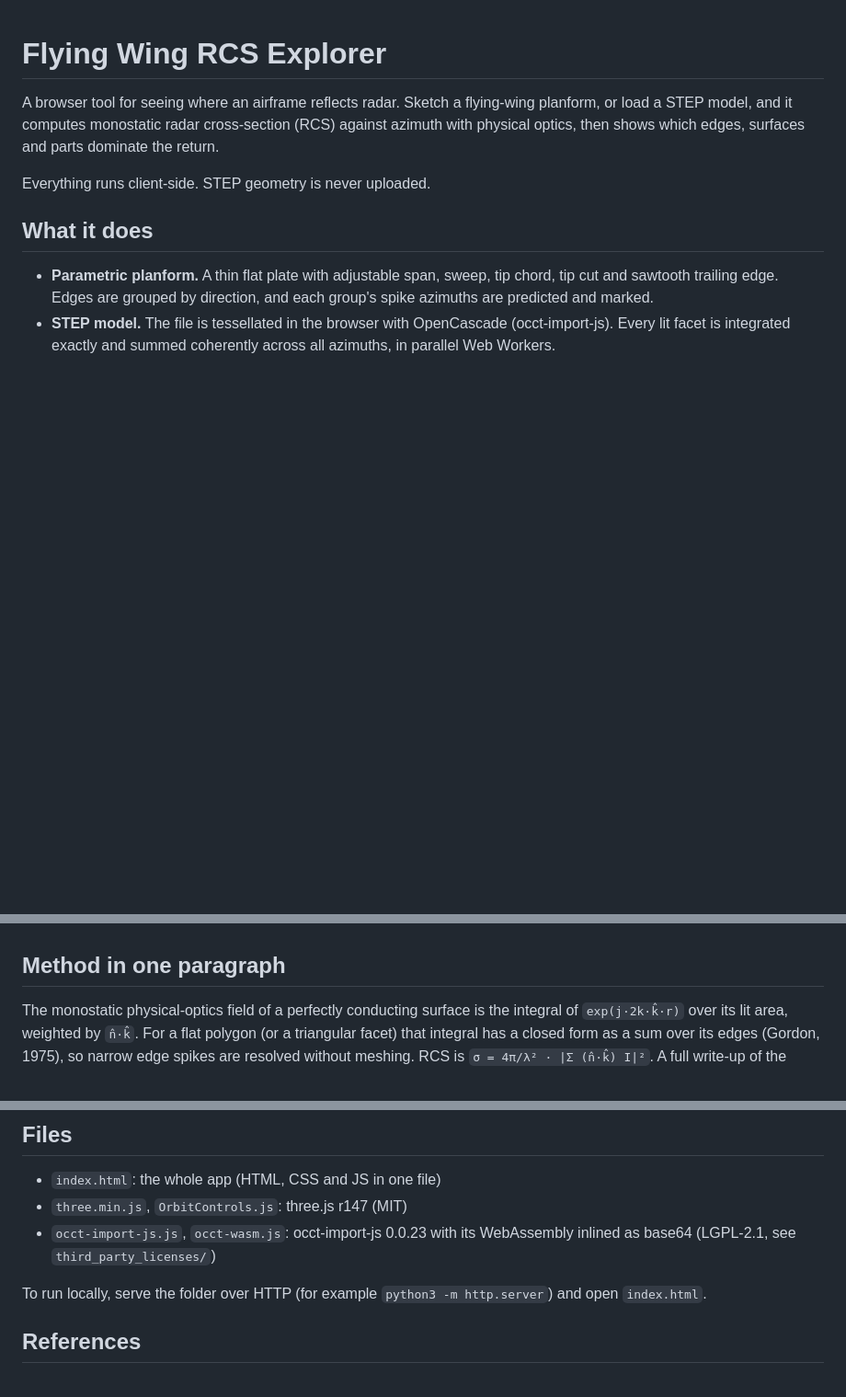
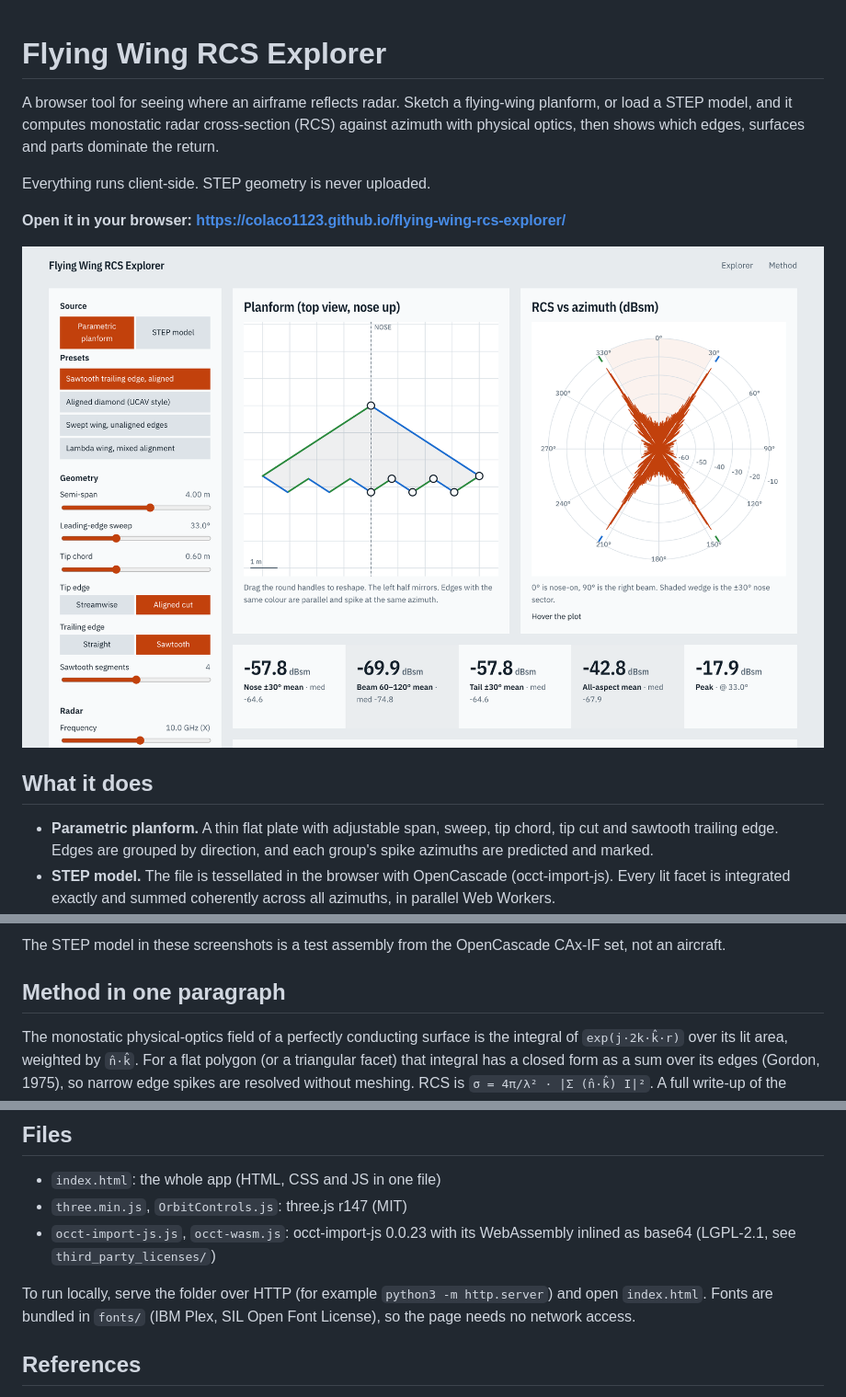
Before and after one commit to colaco1123/flying-wing-rcs-explorer, a Markdown page: README.md, 3 parts joined by grey strips. Shown at 92% size. Drawn GitHub-style; pictures changed too: docs/img/parametric.png (added); blank space fills up the shorter version.

Commit message:
Add screenshots, bundle fonts, link to the live page

```diff
--- a/README.md
+++ b/README.md
@@ -3,6 +3,10 @@
 A browser tool for seeing where an airframe reflects radar. Sketch a flying-wing planform, or load a STEP model, and it computes monostatic radar cross-section (RCS) against azimuth with physical optics, then shows which edges, surfaces and parts dominate the return.
 
 Everything runs client-side. STEP geometry is never uploaded.
+
+**Open it in your browser: https://colaco1123.github.io/flying-wing-rcs-explorer/**
+
+![Parametric planform with its RCS polar plot](docs/img/parametric.png)
 
 ## What it does
 
@@ -13,3 +32,4 @@ Everything runs client-side. STEP geometry is never uploaded.
+The STEP model in these screenshots is a test assembly from the OpenCascade CAx-IF set, not an aircraft.
 
 ## Method in one paragraph
 
@@ -38,7 +58,7 @@ Physical optics only. There is no edge diffraction, travelling-wave return, mult
 - `three.min.js`, `OrbitControls.js`: three.js r147 (MIT)
 - `occt-import-js.js`, `occt-wasm.js`: occt-import-js 0.0.23 with its WebAssembly inlined as base64 (LGPL-2.1, see `third_party_licenses/`)
 
-To run locally, serve the folder over HTTP (for example `python3 -m http.server`) and open `index.html`.
+To run locally, serve the folder over HTTP (for example `python3 -m http.server`) and open `index.html`. Fonts are bundled in `fonts/` (IBM Plex, SIL Open Font License), so the page needs no network access.
 
 ## References
 
```
Also changed, not shown: other parts of README.md (+15 -0 lines), docs/img/compare.png (added), docs/img/step-angle.png (added), docs/img/step-hotspots.png (added), 8 other files.
